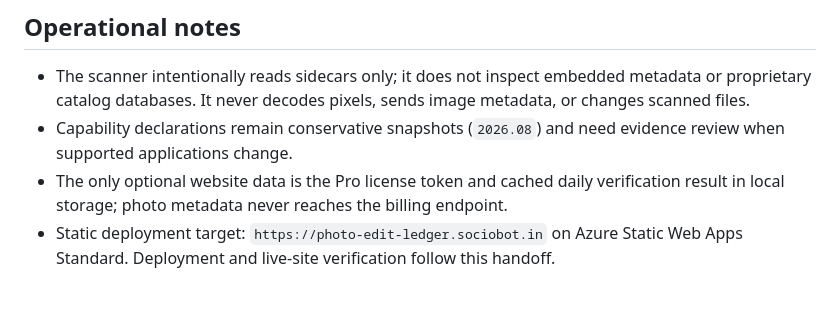
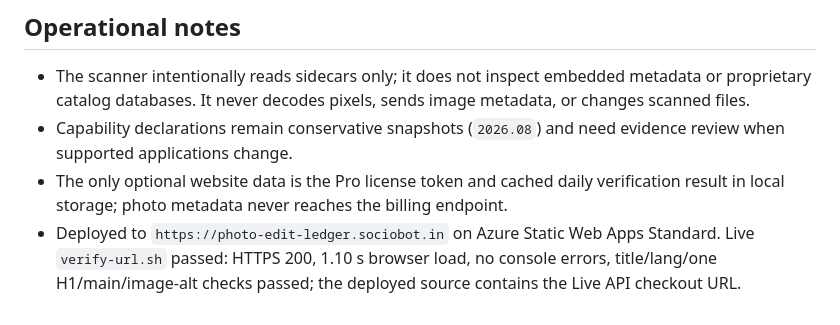
Before and after one commit to B-Divyesh/sf-photo-edit-ledger, a Markdown page: .factory/handoff.md, the part around the change. Rendered like a GitHub page.

Commit message:
docs record static deployment

```diff
--- a/.factory/handoff.md
+++ b/.factory/handoff.md
@@ -86,6 +86,7 @@ credentials. No registry publish was attempted.
 - The only optional website data is the Pro license token and cached daily
   verification result in local storage; photo metadata never reaches the
   billing endpoint.
-- Static deployment target: `https://photo-edit-ledger.sociobot.in` on Azure
-  Static Web Apps Standard. Deployment and live-site verification follow this
-  handoff.
+- Deployed to `https://photo-edit-ledger.sociobot.in` on Azure Static Web Apps
+  Standard. Live `verify-url.sh` passed: HTTPS 200, 1.10 s browser load, no
+  console errors, title/lang/one H1/main/image-alt checks passed; the deployed
+  source contains the Live API checkout URL.
```
